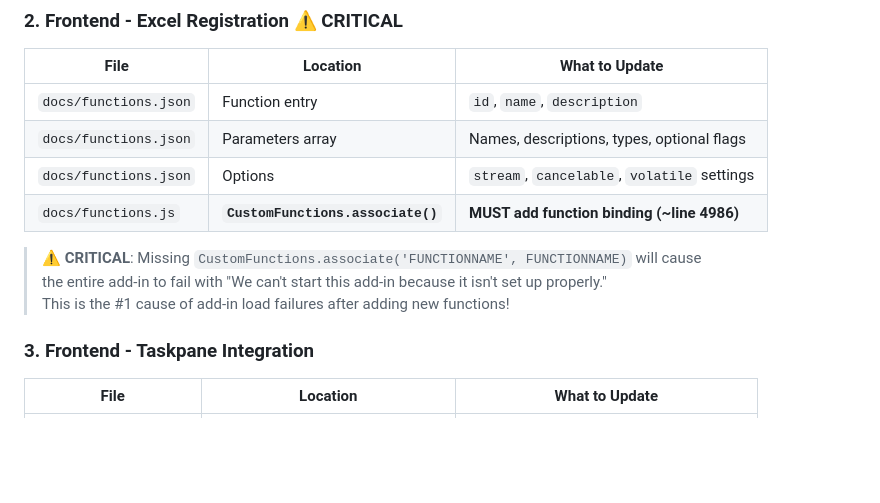
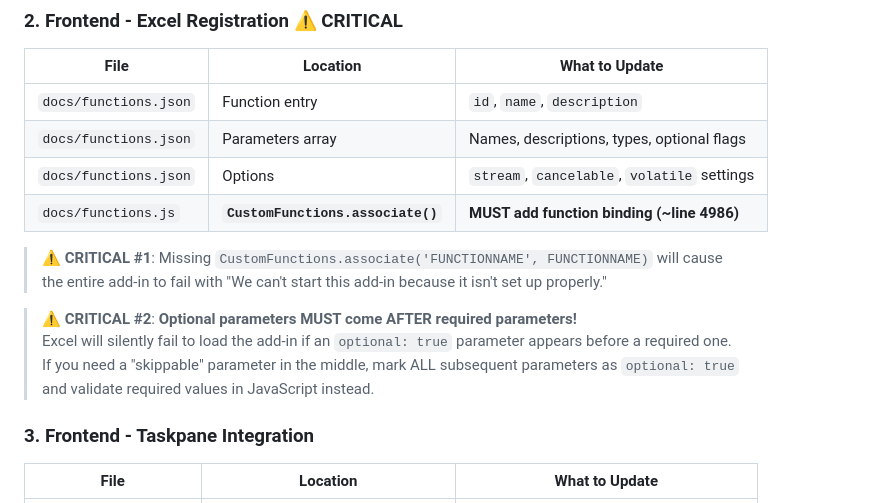
Before and after one commit to chris-cloudextend/netsuite-excel-addin, a Markdown page: DEVELOPER_CHECKLIST.md, the part around the change. GitHub-like rendering; blank space fills up the shorter version.

Commit message:
Add CRITICAL rule: optional params must come after required params

```diff
--- a/DEVELOPER_CHECKLIST.md
+++ b/DEVELOPER_CHECKLIST.md
@@ -60,9 +60,13 @@ fy_start = fy_info['fy_start']
 | `docs/functions.json` | Options | `stream`, `cancelable`, `volatile` settings |
 | `docs/functions.js` | **`CustomFunctions.associate()`** | **MUST add function binding (~line 4986)** |
 
-> ⚠️ **CRITICAL**: Missing `CustomFunctions.associate('FUNCTIONNAME', FUNCTIONNAME)` will cause
+> ⚠️ **CRITICAL #1**: Missing `CustomFunctions.associate('FUNCTIONNAME', FUNCTIONNAME)` will cause
 > the entire add-in to fail with "We can't start this add-in because it isn't set up properly."
-> This is the #1 cause of add-in load failures after adding new functions!
+
+> ⚠️ **CRITICAL #2**: **Optional parameters MUST come AFTER required parameters!**
+> Excel will silently fail to load the add-in if an `optional: true` parameter appears before a required one.
+> If you need a "skippable" parameter in the middle, mark ALL subsequent parameters as `optional: true`
+> and validate required values in JavaScript instead.
 
 ### 3. Frontend - Taskpane Integration
 | File | Location | What to Update |
```
